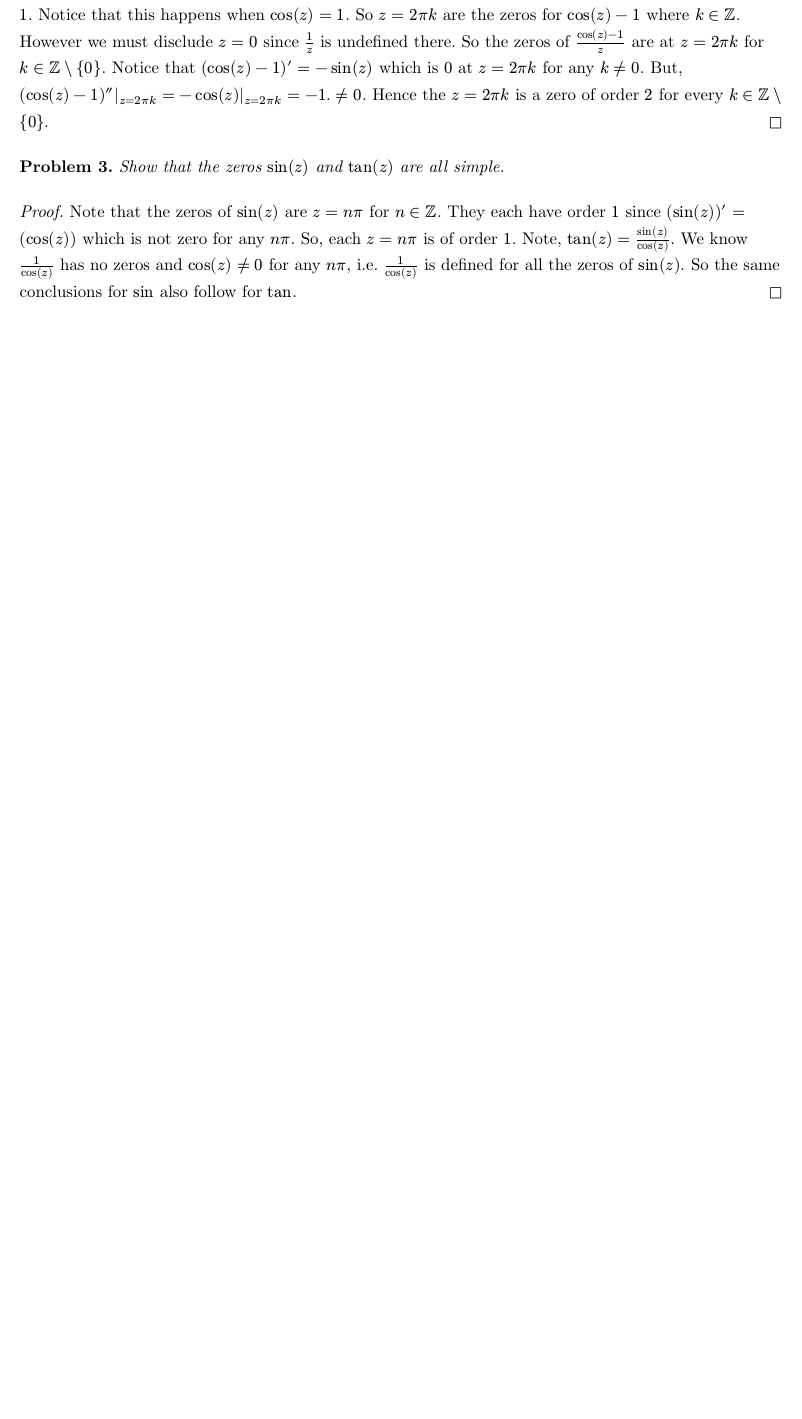
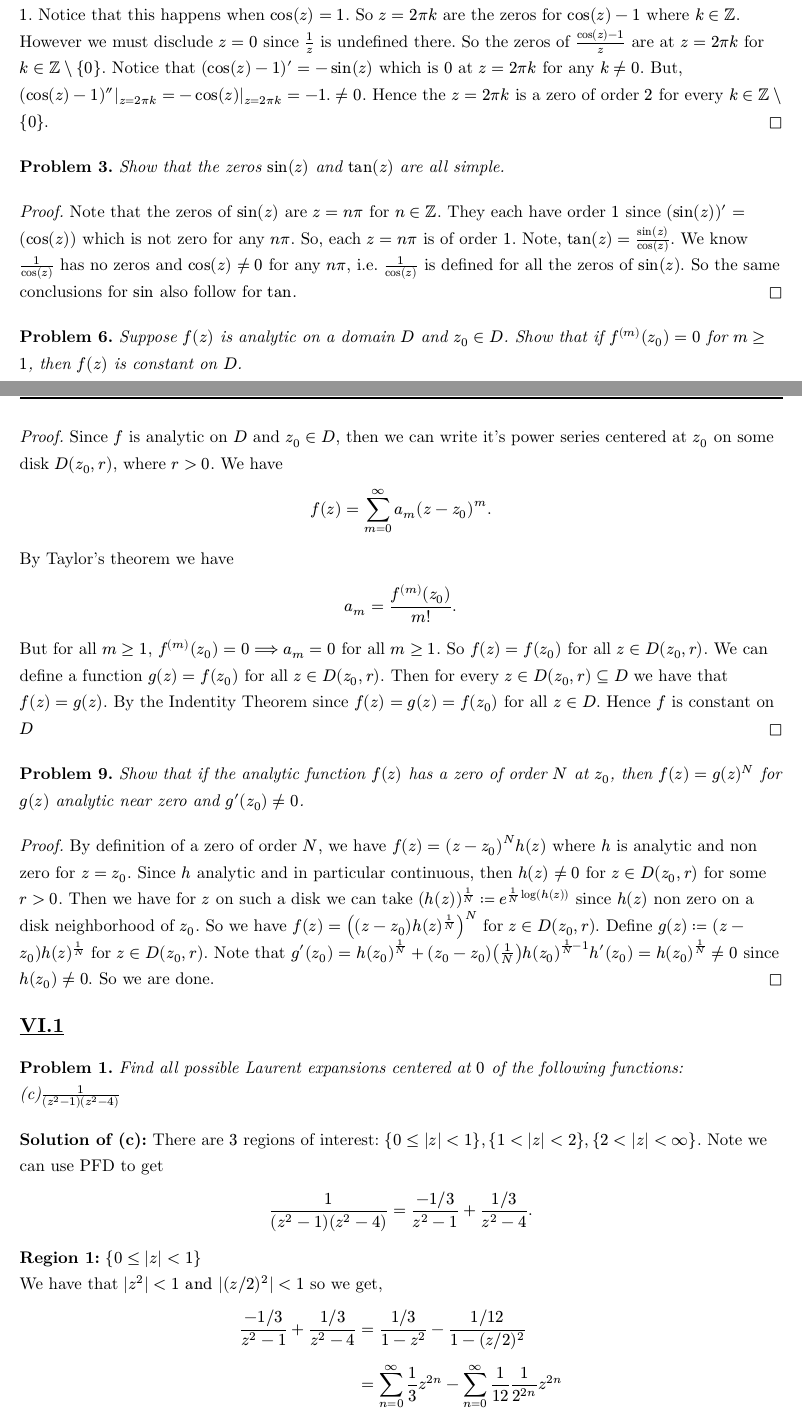
Before and after one commit to YoungBacC/typst, a Typst document (hw/math132/hw7.typ): part of page 3 of 3 before the commit and two parts of pages 3 and 4 of 5 after it, the two joined at a grey line, cut so that both start at the same text, the shorter picture padded with empty space. Compiled offline with Typst 0.15.

Commit message:
progress to hw7-132

```diff
--- a/hw/math132/hw7.typ
+++ b/hw/math132/hw7.typ
@@ -55,3 +55,38 @@
 #proof()[
   Note that the zeros of $sin(z)$ are $z = n pi$ for $n in ZZ$. They each have order $1$ since $(sin(z))' = (cos(z))$ which is not zero for any $n pi$. So, each $z = n pi$ is of order $1$. Note, $tan(z) = sin(z)/cos(z)$. We know $1/cos(z)$ has no zeros and $cos(z) != 0 $ for any $n pi$, i.e. $1/cos(z)$ is defined for all the zeros of $sin(z).$ So the same conclusions for $sin$ also follow for $tan$.
 ]
+
+#problem(6)[
+  Suppose $f(z)$ is analytic on a domain $D$ and $z_0 in D$. Show that if $f^((m)) (z_0) = 0$ for $m>=1$, then $f(z)$ is constant on $D$.
+]
+
+#proof()[
+  Since $f$ is analytic on $D$ and $z_0 in D$, then we can write it's power series centered at $z_0$ on some disk $D(z_0, r)$, where $r>0$. We have $ f(z) = sum_(m=0)^oo a_m (z-z_0)^m. $ By Taylor's theorem we have $ a_m = (f^((m))(z_0))/m!. $ But for all $m>=1$, $f^((m))(z_0) = 0 ==> a_m = 0$ for all $m>=1$. So $f(z) = f(z_0)$ for all $z in D(z_0, r)$. We can define a function $g(z) = f(z_0)$ for all $z in D(z_0, r).$ Then for every $z in D(z_0, r) subset.eq D$ we have that $f(z) = g(z)$. By the Indentity Theorem since $f(z) = g(z) = f(z_0)$ for all $z in D.$ Hence $f$ is constant on $D$
+]
+
+#problem(9)[
+  Show that if the analytic function $f(z)$ has a zero of order $N$ at $z_0$, then $f(z) = g(z)^N$ for $g(z)$ analytic near zero and $g'(z_0) != 0$.
+]
+
+#proof()[
+  By definition of a zero of order $N,$ we have $f(z) = (z-z_0)^N h(z)$ where $h$ is analytic and non zero for $z=z_0.$ Since $h$ analytic and in particular continuous, then $h(z) != 0$ for $z in D(z_0, r)$ for some $r >0$. Then we have for $z$ on such a disk we can take $(h(z))^(1/N) := e^(1/N log(h(z)))$ since $h(z)$ non zero on a disk neighborhood of $z_0$. So we have $f(z) = ((z-z_0)h(z)^(1/N))^(N)$ for $z in D(z_0, r).$ Define $g(z) := (z-z_0)h(z)^(1/N)$ for $z in D(z_0, r)$. Note that $g'(z_0) = h(z_0)^(1/N) + (z_0-z_0)(1/N)h(z_0)^(1/N - 1) h'(z_0) = h(z_0)^(1/N) != 0$ since $h(z_0) != 0.$ So we are done.
+]
+
+== #underline("VI.1")
+#v(1em)
+#problem(1)[
+  Find all possible Laurent expansions centered at $0$ of the following functions:\
+  (c)$1/((z^2-1)(z^2-4))$
+]
+
+#solution(append: " of (c)")[
+  There are $3$ regions of interest: ${0<=|z|<1}, {1<|z|<2}, {2<|z|<oo}.$ Note we can use PFD to get $ 1/((z^2-1)(z^2-4)) = (-1\/3)/(z^2 - 1) + (1\/3)/(z^2-4). $
+  *Region 1:* ${0<=|z|<1}$\
+  We have that $|z^2|<1 "and" |(z\/2)^2| < 1$ so we get,
+  $ (-1\/3)/(z^2 - 1) + (1\/3)/(z^2-4) &= (1\/3)/(1-z^2) - (1\/12)/(1-(z\/2)^2)\ &=sum_(n=0)^oo 1/3z^(2n) - sum_(n=0)^oo 1/12 1/(2^(2n)) z^(2n)\ &= sum_(n=0)^oo (1/3 - 1/12 1/(2^(2n)))z^(2n). $
+  *Region 2:* ${1<|z|<2}$\
+  We have that $|z|>1 ==> |1/z| < 1 ==> |1/z^2| <1 "and" |z| < 2 ==> |z/2| < 1 ==> |(z/2)^2| < 1.$ So we have, $ (-1\/3)/(z^2 - 1) + (1\/3)/(z^2-4) &= ((-1\/3)(1\/z^2))/(1-(1\/z)^2) - (1\/12)/(1-(z\/2)^2)\ &= sum_(n=0)^oo -1/3 1/z^2 (1/z)^(2n) - sum_(n=0)^oo 1/12 (z/2)^(2n)\ &= sum_(n=0)^oo -1/3 (1/z)^(2n+2) - sum_(n=0)^oo 1/12 1/2^(2n) z^(2n)\ &= sum_(n=-oo)^0 -1/3 z^(2n -2) - sum_(n=0)^oo 1/12 1/2^(2n) z^2n. $
+  *Region 3:* ${2<|z|<+oo}$\
+  We have $|(1\/z)^2| < 1$ and $|(2\/z)^2|<1.$ $ (-1\/3)/(z^2 - 1) + (1\/3)/(z^2-4) &= ((-1\/3)(1\/z^2))/(1-(1\/z)^2) + ((1\/12)(2\/z)^2)/(1-(2\/z)^2)\ &= sum_(n=0)^oo -1/3 1/z^2 (1/z)^(2n) + sum_(n=0)^oo 1/12 (2/z)^2 (2/z)^(2n)\ &= sum_(n=0)^oo -1/3 (1/z)^(2n+2) + sum_(n=0)^oo 2^(2n)/3 (1/z)^(2n+2)\ &= sum_(n=-oo)^0 -1/3 z^(2n-2) + sum_(n=-oo)^0 1/(3 dot 2^(2n))z^(2n-2)\ &= sum_(n=-oo)^0 (-1/3 + 1/(3 dot 2^(2n)))z^(2n -2)  $
+
+]
```
Also changed, not shown: hw/math132/hw7.typ (2 more changed lines).
